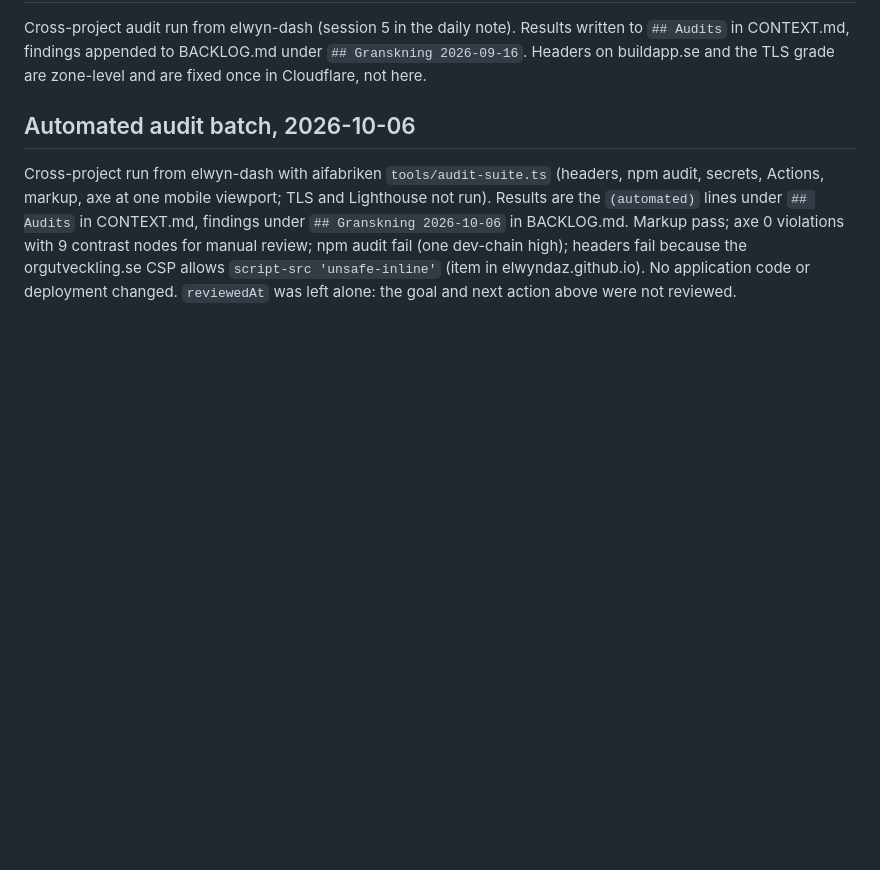
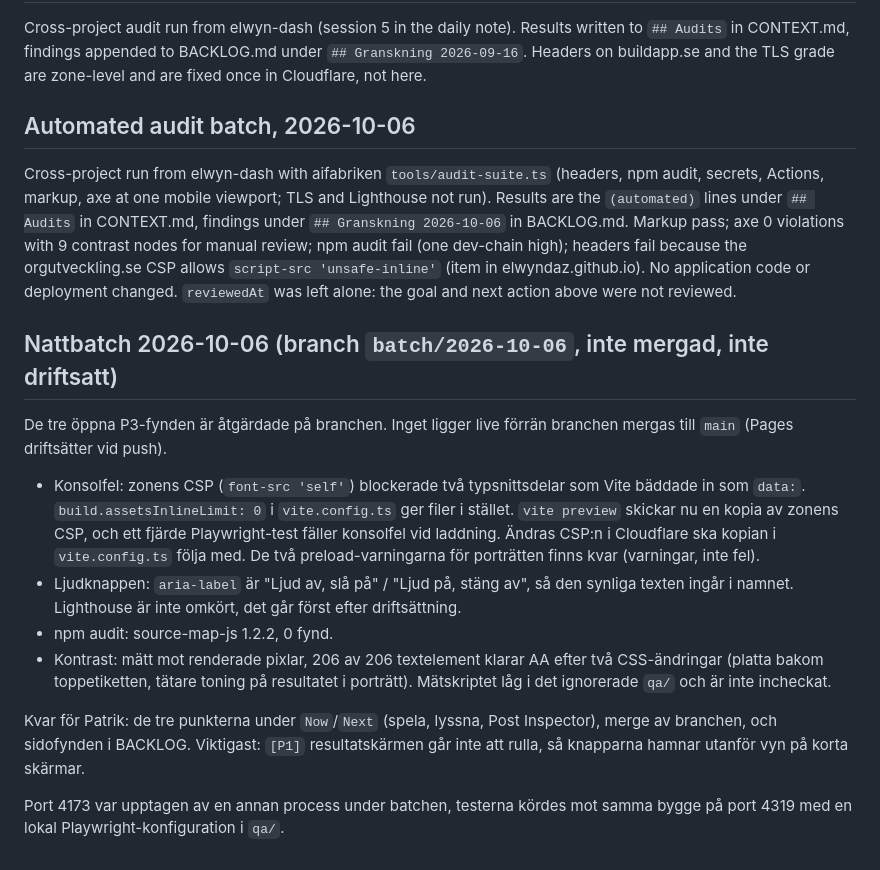
Before and after one commit to Elwyndaz/kontoret, a Markdown page: HANDOFF.md, the part around one of its changes. Drawn GitHub-style; blank space fills up the shorter version.

Commit message:
docs: handoff for batch 2026-10-06
Co-Authored-By: Claude Opus 5.5 (1M context) <noreply@anthropic.com>

```diff
--- a/HANDOFF.md
+++ b/HANDOFF.md
@@ -34,3 +34,16 @@ Cross-project audit run from elwyn-dash (session 5 in the daily note). Results w
 ## Automated audit batch, 2026-10-06
 
 Cross-project run from elwyn-dash with aifabriken `tools/audit-suite.ts` (headers, npm audit, secrets, Actions, markup, axe at one mobile viewport; TLS and Lighthouse not run). Results are the `(automated)` lines under `## Audits` in CONTEXT.md, findings under `## Granskning 2026-10-06` in BACKLOG.md. Markup pass; axe 0 violations with 9 contrast nodes for manual review; npm audit fail (one dev-chain high); headers fail because the orgutveckling.se CSP allows `script-src 'unsafe-inline'` (item in elwyndaz.github.io). No application code or deployment changed. `reviewedAt` was left alone: the goal and next action above were not reviewed.
+
+## Nattbatch 2026-10-06 (branch `batch/2026-10-06`, inte mergad, inte driftsatt)
+
+De tre öppna P3-fynden är åtgärdade på branchen. Inget ligger live förrän branchen mergas till `main` (Pages driftsätter vid push).
+
+- Konsolfel: zonens CSP (`font-src 'self'`) blockerade två typsnittsdelar som Vite bäddade in som `data:`. `build.assetsInlineLimit: 0` i `vite.config.ts` ger filer i stället. `vite preview` skickar nu en kopia av zonens CSP, och ett fjärde Playwright-test fäller konsolfel vid laddning. Ändras CSP:n i Cloudflare ska kopian i `vite.config.ts` följa med. De två preload-varningarna för porträtten finns kvar (varningar, inte fel).
+- Ljudknappen: `aria-label` är "Ljud av, slå på" / "Ljud på, stäng av", så den synliga texten ingår i namnet. Lighthouse är inte omkört, det går först efter driftsättning.
+- npm audit: source-map-js 1.2.2, 0 fynd.
+- Kontrast: mätt mot renderade pixlar, 206 av 206 textelement klarar AA efter två CSS-ändringar (platta bakom toppetiketten, tätare toning på resultatet i porträtt). Mätskriptet låg i det ignorerade `qa/` och är inte incheckat.
+
+Kvar för Patrik: de tre punkterna under `Now`/`Next` (spela, lyssna, Post Inspector), merge av branchen, och sidofynden i BACKLOG. Viktigast: `[P1]` resultatskärmen går inte att rulla, så knapparna hamnar utanför vyn på korta skärmar.
+
+Port 4173 var upptagen av en annan process under batchen, testerna kördes mot samma bygge på port 4319 med en lokal Playwright-konfiguration i `qa/`.
```
Also changed, not shown: other parts of HANDOFF.md (+1 -1 lines).
